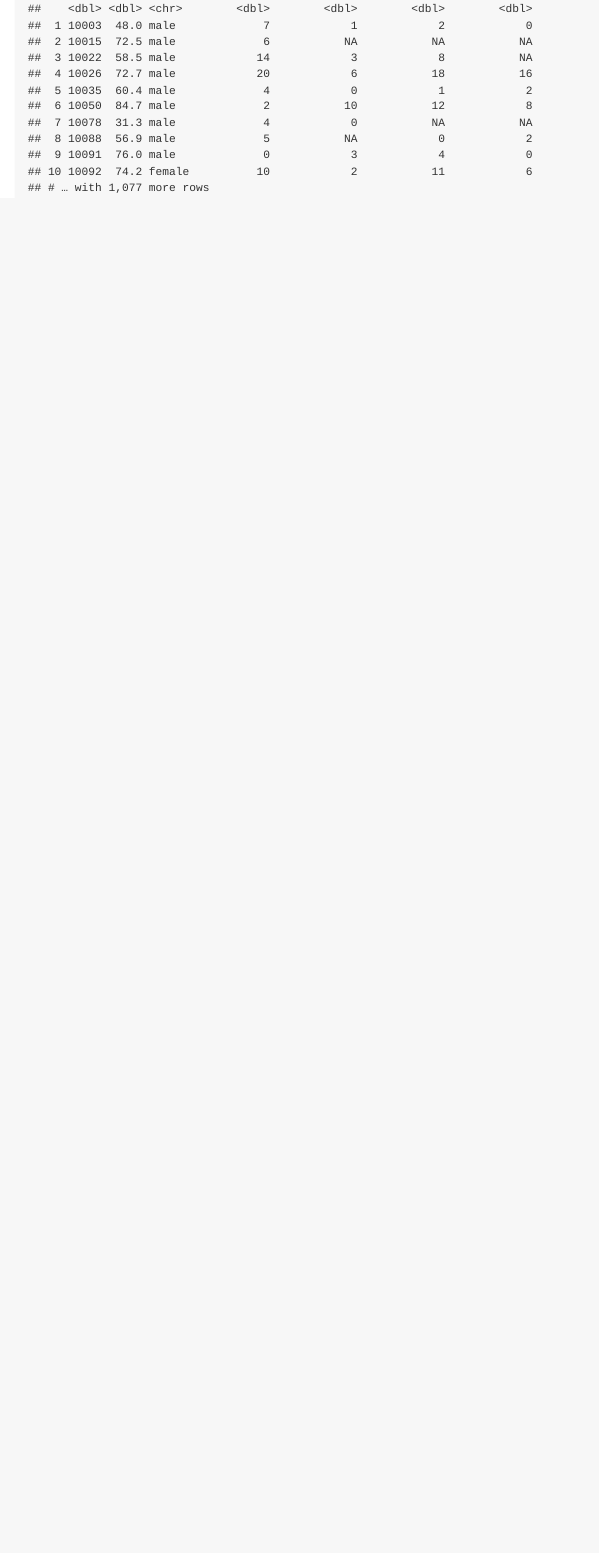
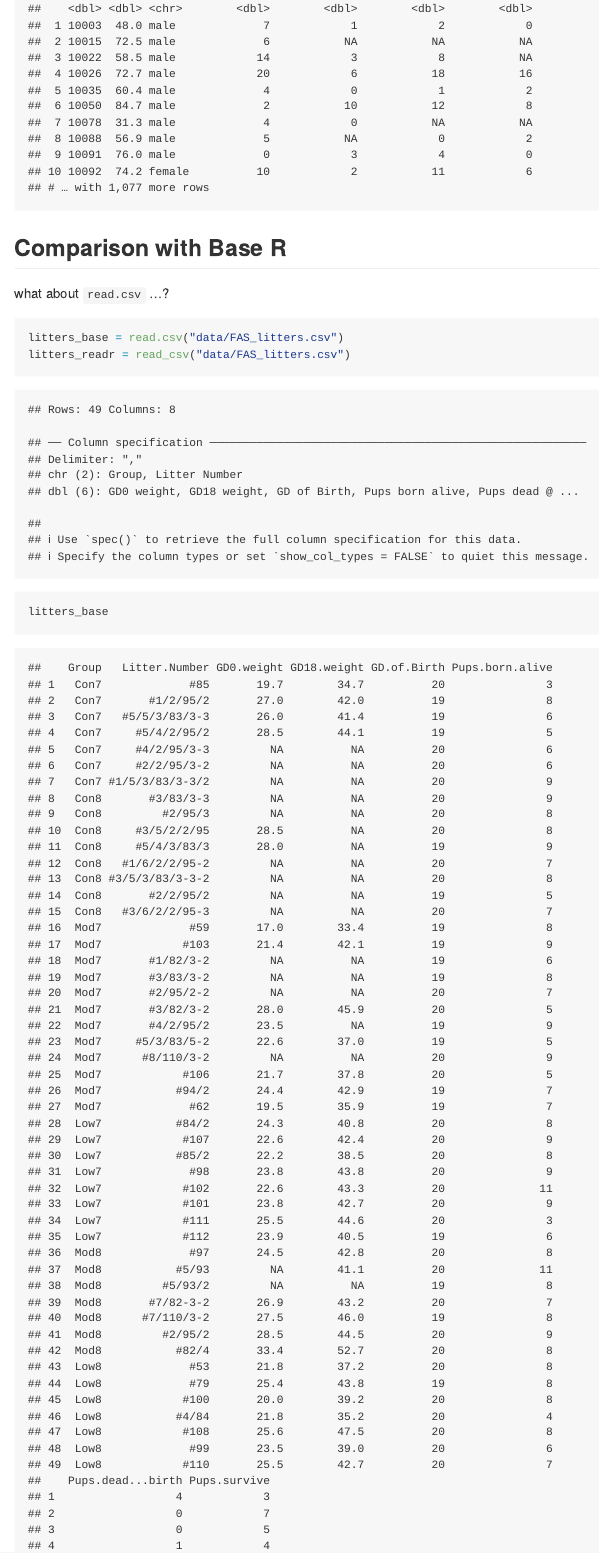
Before and after one commit to jodischarf/data_wrangling_i, an R Markdown document (data_import.rmd): the page in a window 1100 px wide, from 3500 px down. The pictures show the output file data_import.md that the author committed with the source, drawn offline in the style of GitHub.

Commit message:
read.csv vs read_csv (use read_csv ...)

````diff
--- a/data_import.rmd
+++ b/data_import.rmd
@@ -52,3 +52,14 @@ Read in a SAS file.
 pulse_df = read_sas("data/public_pulse_data.sas7bdat")
 pulse_df
 ```
+
+## Comparison with Base R
+
+what about `read.csv` ...?
+
+```{r}
+litters_base = read.csv("data/FAS_litters.csv")
+litters_readr = read_csv("data/FAS_litters.csv")
+
+litters_base
+litters_readr
````
Also changed, not shown: data_import.md, data_import.rmd (3 more changed lines).
